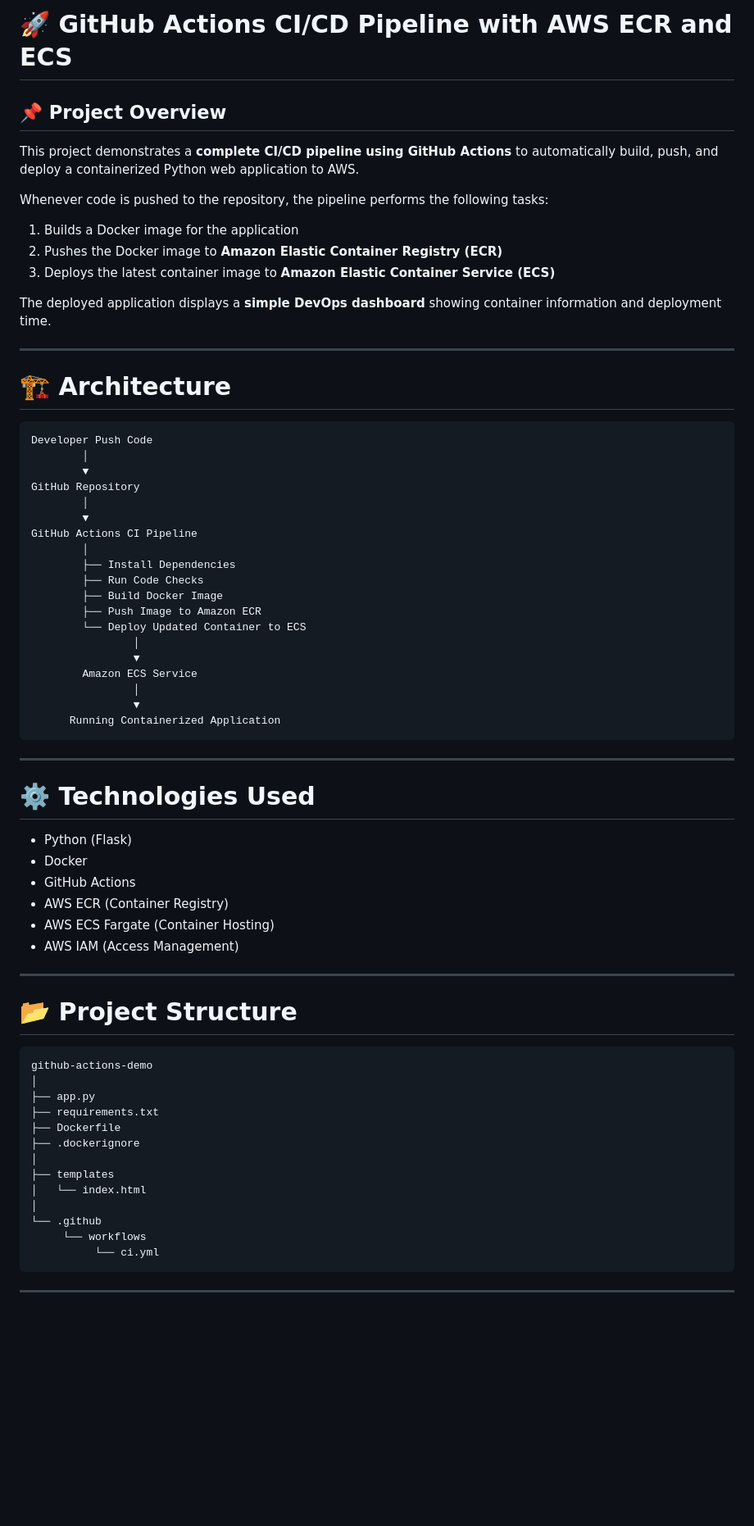
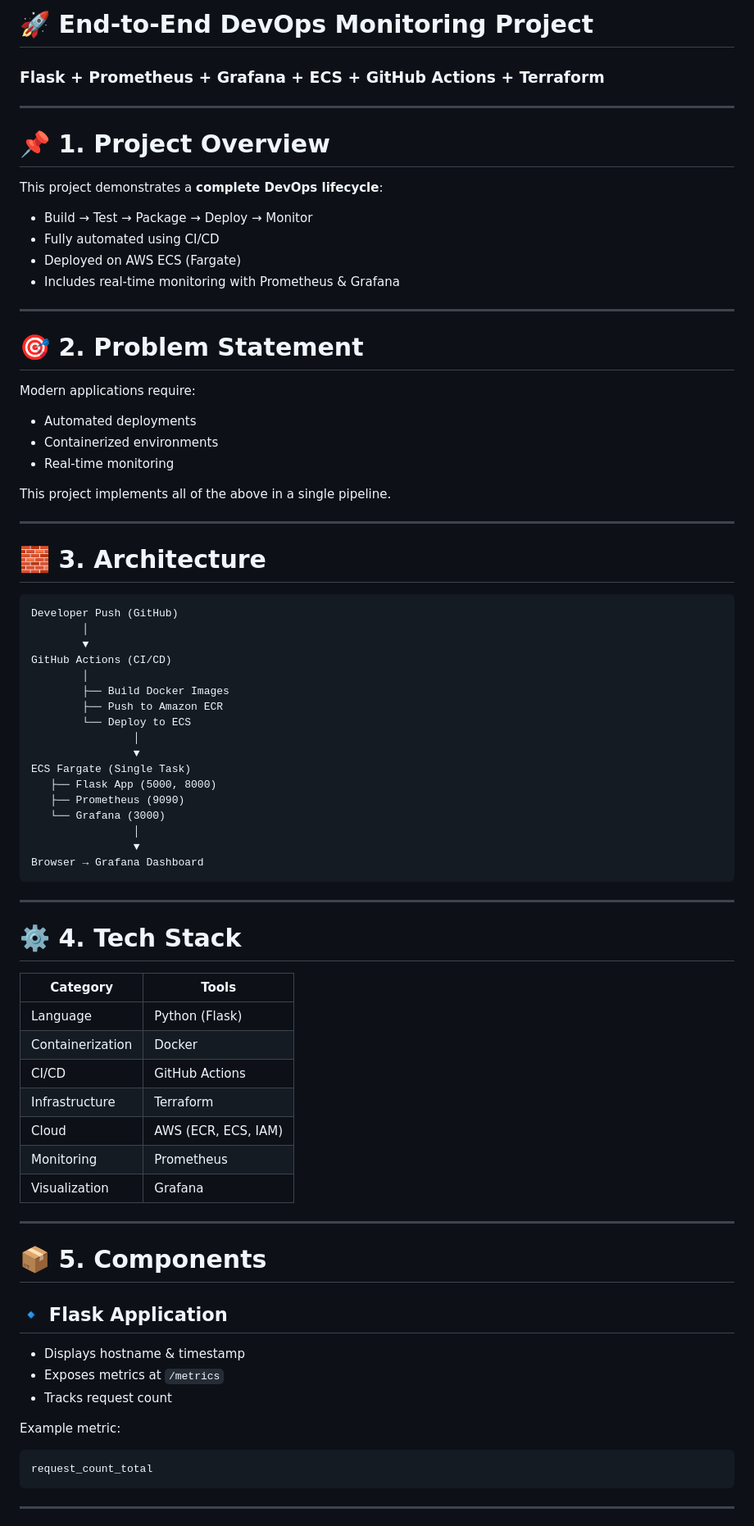
Before and after one commit to nallavallidhanunjaya/github-actions-demo, a Markdown page: README.md, the part around one of its changes. Shown at 82% size. GitHub-like rendering; blank space fills up the shorter version.

````diff
--- a/README.md
+++ b/README.md
@@ -1,71 +1,79 @@
-# 🚀 GitHub Actions CI/CD Pipeline with AWS ECR and ECS
-
-## 📌 Project Overview
-This project demonstrates a **complete CI/CD pipeline using GitHub Actions** to automatically build, push, and deploy a containerized Python web application to AWS.
-
-Whenever code is pushed to the repository, the pipeline performs the following tasks:
-
-1. Builds a Docker image for the application
-2. Pushes the Docker image to **Amazon Elastic Container Registry (ECR)**
-3. Deploys the latest container image to **Amazon Elastic Container Service (ECS)**
-
-The deployed application displays a **simple DevOps dashboard** showing container information and deployment time.
+# 🚀 End-to-End DevOps Monitoring Project
+### Flask + Prometheus + Grafana + ECS + GitHub Actions + Terraform
 
 ---
 
-# 🏗 Architecture
+# 📌 1. Project Overview
+
+This project demonstrates a **complete DevOps lifecycle**:
+
+- Build → Test → Package → Deploy → Monitor
+- Fully automated using CI/CD
+- Deployed on AWS ECS (Fargate)
+- Includes real-time monitoring with Prometheus & Grafana
+
+---
+
+# 🎯 2. Problem Statement
+
+Modern applications require:
+
+- Automated deployments
+- Containerized environments
+- Real-time monitoring
+
+This project implements all of the above in a single pipeline.
+
+---
+
+# 🧱 3. Architecture
 
 ```
-Developer Push Code
+Developer Push (GitHub)
         │
         ▼
-GitHub Repository
+GitHub Actions (CI/CD)
         │
-        ▼
-GitHub Actions CI Pipeline
-        │
-        ├── Install Dependencies
-        ├── Run Code Checks
-        ├── Build Docker Image
-        ├── Push Image to Amazon ECR
-        └── Deploy Updated Container to ECS
+        ├── Build Docker Images
+        ├── Push to Amazon ECR
+        └── Deploy to ECS
                 │
                 ▼
-        Amazon ECS Service
+ECS Fargate (Single Task)
+   ├── Flask App (5000, 8000)
+   ├── Prometheus (9090)
+   └── Grafana (3000)
                 │
                 ▼
-      Running Containerized Application
+Browser → Grafana Dashboard
 ```
 
 ---
 
-# ⚙️ Technologies Used
+# ⚙️ 4. Tech Stack
 
-- Python (Flask)
-- Docker
-- GitHub Actions
-- AWS ECR (Container Registry)
-- AWS ECS Fargate (Container Hosting)
-- AWS IAM (Access Management)
+| Category | Tools |
+|--------|------|
+| Language | Python (Flask) |
+| Containerization | Docker |
+| CI/CD | GitHub Actions |
+| Infrastructure | Terraform |
+| Cloud | AWS (ECR, ECS, IAM) |
+| Monitoring | Prometheus |
+| Visualization | Grafana |
 
 ---
 
-# 📂 Project Structure
+# 📦 5. Components
 
+## 🔹 Flask Application
+- Displays hostname & timestamp
+- Exposes metrics at `/metrics`
+- Tracks request count
+
+Example metric:
 ```
-github-actions-demo
-│
-├── app.py
-├── requirements.txt
-├── Dockerfile
-├── .dockerignore
-│
-├── templates
-│   └── index.html
-│
-└── .github
-     └── workflows
-          └── ci.yml
+request_count_total
 ```
 
 ---
````
Also changed, not shown: other parts of README.md (+150 -171 lines).
